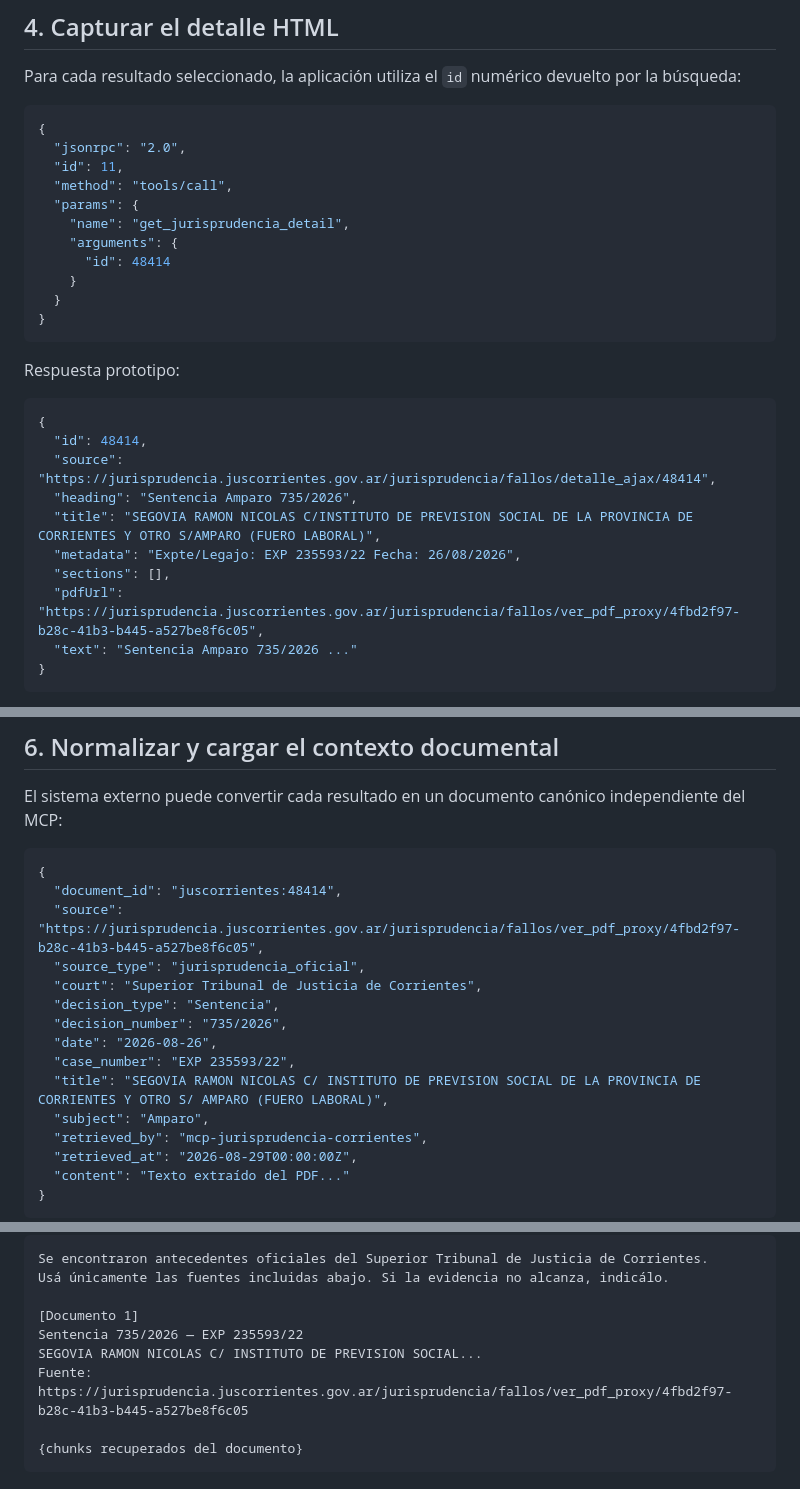
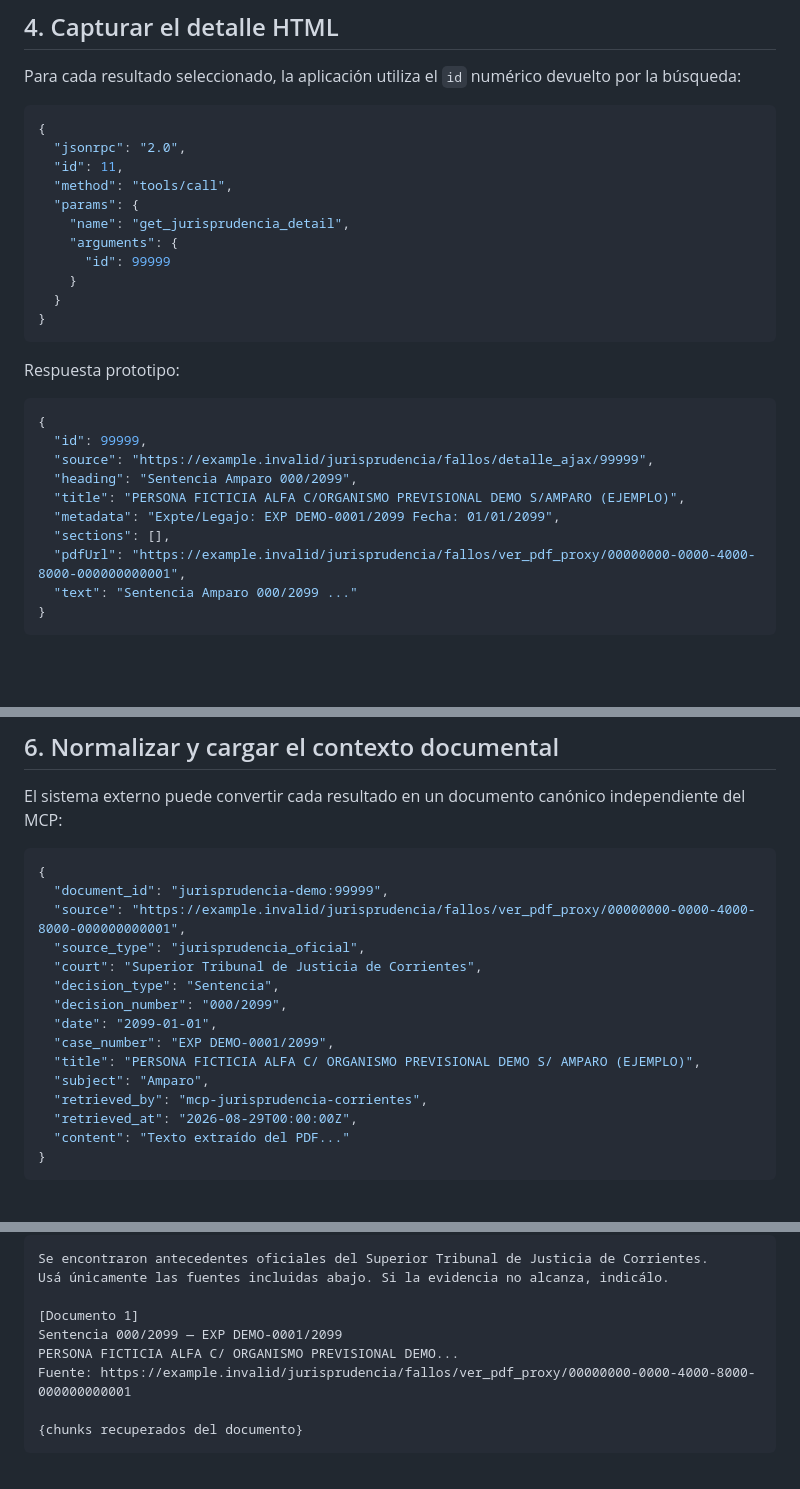
Before and after one commit to yacolinux/jurisprudencia-scrapper, a Markdown page: EJEMPLO-DE-USO.md, 3 parts joined by grey strips. GitHub-like rendering; blank space fills up the shorter version.

````diff
--- a/EJEMPLO-DE-USO.md
+++ b/EJEMPLO-DE-USO.md
@@ -171,7 +175,7 @@ Para cada resultado seleccionado, la aplicación utiliza el `id` numérico devue
   "params": {
     "name": "get_jurisprudencia_detail",
     "arguments": {
-      "id": 48414
+      "id": 99999
     }
   }
 }
@@ -181,14 +185,14 @@ Respuesta prototipo:
 
 ```json
 {
-  "id": 48414,
-  "source": "https://jurisprudencia.juscorrientes.gov.ar/jurisprudencia/fallos/detalle_ajax/48414",
-  "heading": "Sentencia Amparo 735/2026",
-  "title": "SEGOVIA RAMON NICOLAS C/INSTITUTO DE PREVISION SOCIAL DE LA PROVINCIA DE CORRIENTES Y OTRO S/AMPARO (FUERO LABORAL)",
-  "metadata": "Expte/Legajo: EXP 235593/22 Fecha: 26/08/2026",
+  "id": 99999,
+  "source": "https://example.invalid/jurisprudencia/fallos/detalle_ajax/99999",
+  "heading": "Sentencia Amparo 000/2099",
+  "title": "PERSONA FICTICIA ALFA C/ORGANISMO PREVISIONAL DEMO S/AMPARO (EJEMPLO)",
+  "metadata": "Expte/Legajo: EXP DEMO-0001/2099 Fecha: 01/01/2099",
   "sections": [],
-  "pdfUrl": "https://jurisprudencia.juscorrientes.gov.ar/jurisprudencia/fallos/ver_pdf_proxy/4fbd2f97-b28c-41b3-b445-a527be8f6c05",
-  "text": "Sentencia Amparo 735/2026 ..."
+  "pdfUrl": "https://example.invalid/jurisprudencia/fallos/ver_pdf_proxy/00000000-0000-4000-8000-000000000001",
+  "text": "Sentencia Amparo 000/2099 ..."
 }
 ```
 
@@ -236,15 +240,15 @@ El sistema externo puede convertir cada resultado en un documento canónico inde
 
 ```json
 {
-  "document_id": "juscorrientes:48414",
-  "source": "https://jurisprudencia.juscorrientes.gov.ar/jurisprudencia/fallos/ver_pdf_proxy/4fbd2f97-b28c-41b3-b445-a527be8f6c05",
+  "document_id": "jurisprudencia-demo:99999",
+  "source": "https://example.invalid/jurisprudencia/fallos/ver_pdf_proxy/00000000-0000-4000-8000-000000000001",
   "source_type": "jurisprudencia_oficial",
   "court": "Superior Tribunal de Justicia de Corrientes",
   "decision_type": "Sentencia",
-  "decision_number": "735/2026",
-  "date": "2026-08-26",
-  "case_number": "EXP 235593/22",
-  "title": "SEGOVIA RAMON NICOLAS C/ INSTITUTO DE PREVISION SOCIAL DE LA PROVINCIA DE CORRIENTES Y OTRO S/ AMPARO (FUERO LABORAL)",
+  "decision_number": "000/2099",
+  "date": "2099-01-01",
+  "case_number": "EXP DEMO-0001/2099",
+  "title": "PERSONA FICTICIA ALFA C/ ORGANISMO PREVISIONAL DEMO S/ AMPARO (EJEMPLO)",
   "subject": "Amparo",
   "retrieved_by": "mcp-jurisprudencia-corrientes",
   "retrieved_at": "2026-08-29T00:00:00Z",
@@ -311,9 +315,9 @@ Se encontraron antecedentes oficiales del Superior Tribunal de Justicia de Corri
 Usá únicamente las fuentes incluidas abajo. Si la evidencia no alcanza, indicálo.
 
 [Documento 1]
-Sentencia 735/2026 — EXP 235593/22
-SEGOVIA RAMON NICOLAS C/ INSTITUTO DE PREVISION SOCIAL...
-Fuente: https://jurisprudencia.juscorrientes.gov.ar/jurisprudencia/fallos/ver_pdf_proxy/4fbd2f97-b28c-41b3-b445-a527be8f6c05
+Sentencia 000/2099 — EXP DEMO-0001/2099
+PERSONA FICTICIA ALFA C/ ORGANISMO PREVISIONAL DEMO...
+Fuente: https://example.invalid/jurisprudencia/fallos/ver_pdf_proxy/00000000-0000-4000-8000-000000000001
 
 {chunks recuperados del documento}
 ```
````
Also changed, not shown: other parts of EJEMPLO-DE-USO.md (+25 -21 lines).
